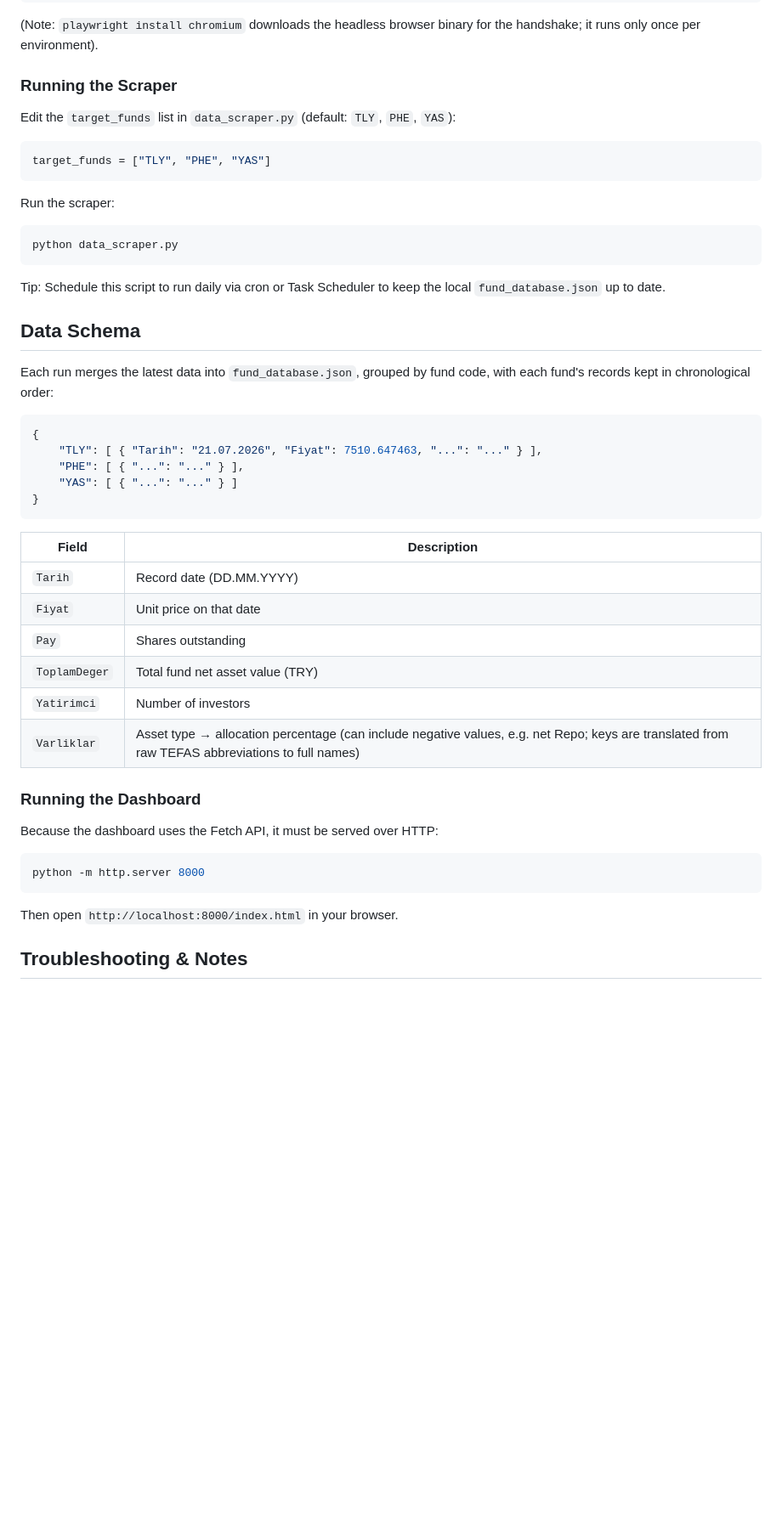
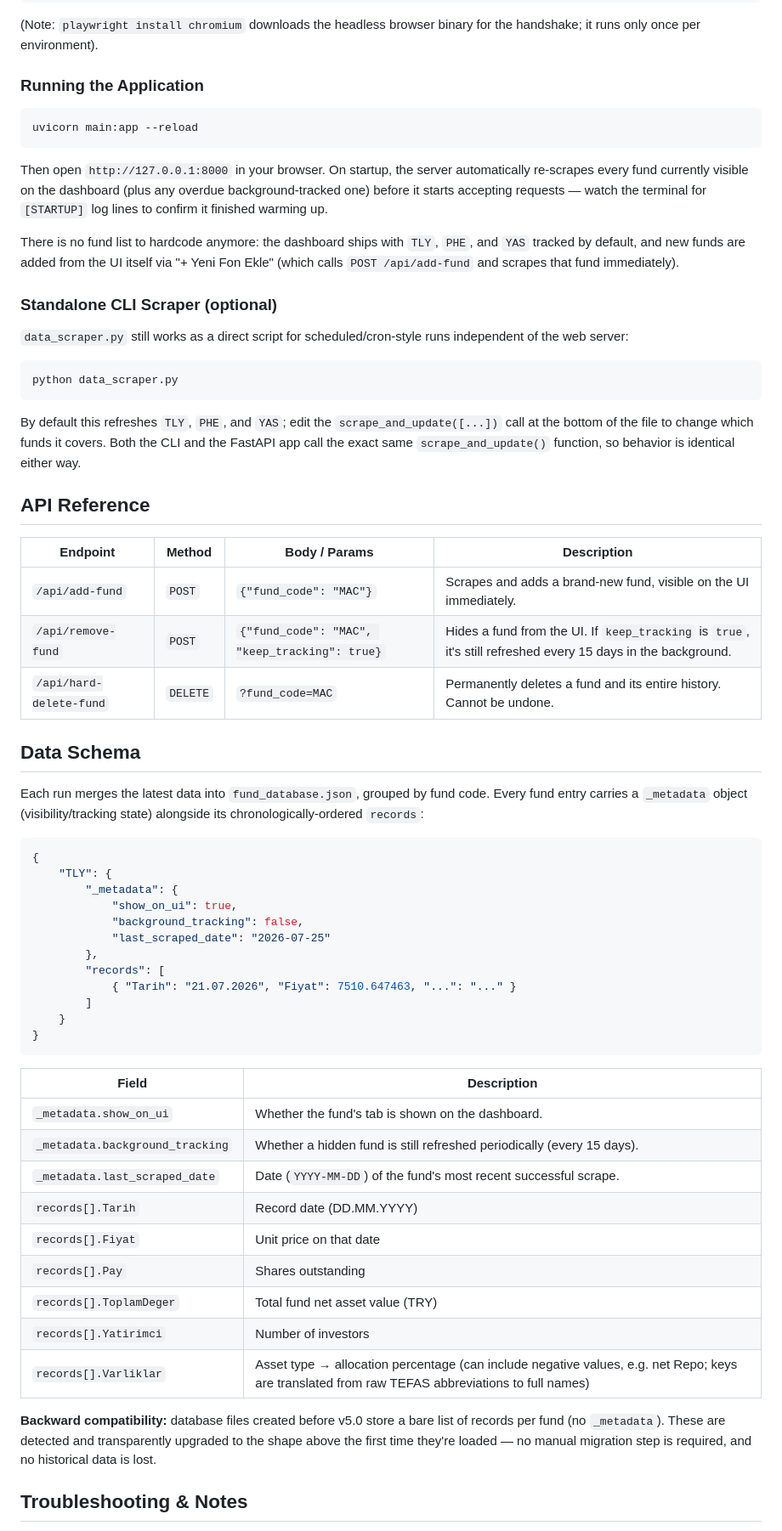
Before and after one commit to Raknero/r-d, a Markdown page: fon_terminal/README.md, the part around one of its changes. Shown at 85% size. GitHub-like rendering; blank space fills up the shorter version.

````diff
--- a/fon_terminal/README.md
+++ b/fon_terminal/README.md
@@ -70,52 +90,66 @@ playwright install chromium
 
 (Note: `playwright install chromium` downloads the headless browser binary for the handshake; it runs only once per environment).
 
-### Running the Scraper
+### Running the Application
 
-Edit the `target_funds` list in `data_scraper.py` (default: `TLY`, `PHE`, `YAS`):
-
-```python
-target_funds = ["TLY", "PHE", "YAS"]
+```bash
+uvicorn main:app --reload
 ```
 
-Run the scraper:
+Then open `http://127.0.0.1:8000` in your browser. On startup, the server automatically re-scrapes every fund currently visible on the dashboard (plus any overdue background-tracked one) before it starts accepting requests — watch the terminal for `[STARTUP]` log lines to confirm it finished warming up.
+
+There is no fund list to hardcode anymore: the dashboard ships with `TLY`, `PHE`, and `YAS` tracked by default, and new funds are added from the UI itself via "+ Yeni Fon Ekle" (which calls `POST /api/add-fund` and scrapes that fund immediately).
+
+### Standalone CLI Scraper (optional)
+
+`data_scraper.py` still works as a direct script for scheduled/cron-style runs independent of the web server:
 
 ```bash
 python data_scraper.py
 ```
 
-Tip: Schedule this script to run daily via cron or Task Scheduler to keep the local `fund_database.json` up to date.
+By default this refreshes `TLY`, `PHE`, and `YAS`; edit the `scrape_and_update([...])` call at the bottom of the file to change which funds it covers. Both the CLI and the FastAPI app call the exact same `scrape_and_update()` function, so behavior is identical either way.
+
+## API Reference
+
+| Endpoint | Method | Body / Params | Description |
+|----------|--------|----------------|--------------|
+| `/api/add-fund` | `POST` | `{"fund_code": "MAC"}` | Scrapes and adds a brand-new fund, visible on the UI immediately. |
+| `/api/remove-fund` | `POST` | `{"fund_code": "MAC", "keep_tracking": true}` | Hides a fund from the UI. If `keep_tracking` is `true`, it's still refreshed every 15 days in the background. |
+| `/api/hard-delete-fund` | `DELETE` | `?fund_code=MAC` | Permanently deletes a fund and its entire history. Cannot be undone. |
 
 ## Data Schema
 
-Each run merges the latest data into `fund_database.json`, grouped by fund code, with each fund's records kept in chronological order:
+Each run merges the latest data into `fund_database.json`, grouped by fund code. Every fund entry carries a `_metadata` object (visibility/tracking state) alongside its chronologically-ordered `records`:
 
 ```json
 {
-    "TLY": [ { "Tarih": "21.07.2026", "Fiyat": 7510.647463, "...": "..." } ],
-    "PHE": [ { "...": "..." } ],
-    "YAS": [ { "...": "..." } ]
+    "TLY": {
+        "_metadata": {
+            "show_on_ui": true,
+            "background_tracking": false,
+            "last_scraped_date": "2026-07-25"
+        },
+        "records": [
+            { "Tarih": "21.07.2026", "Fiyat": 7510.647463, "...": "..." }
+        ]
+    }
 }
 ```
 
 | Field | Description |
 |-------|-------------|
-| `Tarih` | Record date (DD.MM.YYYY) |
-| `Fiyat` | Unit price on that date |
-| `Pay` | Shares outstanding |
-| `ToplamDeger` | Total fund net asset value (TRY) |
-| `Yatirimci` | Number of investors |
-| `Varliklar` | Asset type → allocation percentage (can include negative values, e.g. net Repo; keys are translated from raw TEFAS abbreviations to full names) |
+| `_metadata.show_on_ui` | Whether the fund's tab is shown on the dashboard. |
+| `_metadata.background_tracking` | Whether a hidden fund is still refreshed periodically (every 15 days). |
+| `_metadata.last_scraped_date` | Date (`YYYY-MM-DD`) of the fund's most recent successful scrape. |
+| `records[].Tarih` | Record date (DD.MM.YYYY) |
+| `records[].Fiyat` | Unit price on that date |
+| `records[].Pay` | Shares outstanding |
+| `records[].ToplamDeger` | Total fund net asset value (TRY) |
+| `records[].Yatirimci` | Number of investors |
+| `records[].Varliklar` | Asset type → allocation percentage (can include negative values, e.g. net Repo; keys are translated from raw TEFAS abbreviations to full names) |
 
-### Running the Dashboard
-
-Because the dashboard uses the Fetch API, it must be served over HTTP:
-
-```bash
-python -m http.server 8000
-```
-
-Then open `http://localhost:8000/index.html` in your browser.
+**Backward compatibility:** database files created before v5.0 store a bare list of records per fund (no `_metadata`). These are detected and transparently upgraded to the shape above the first time they're loaded — no manual migration step is required, and no historical data is lost.
 
 ## Troubleshooting & Notes
 
````
Also changed, not shown: other parts of fon_terminal/README.md (+33 -11 lines).
